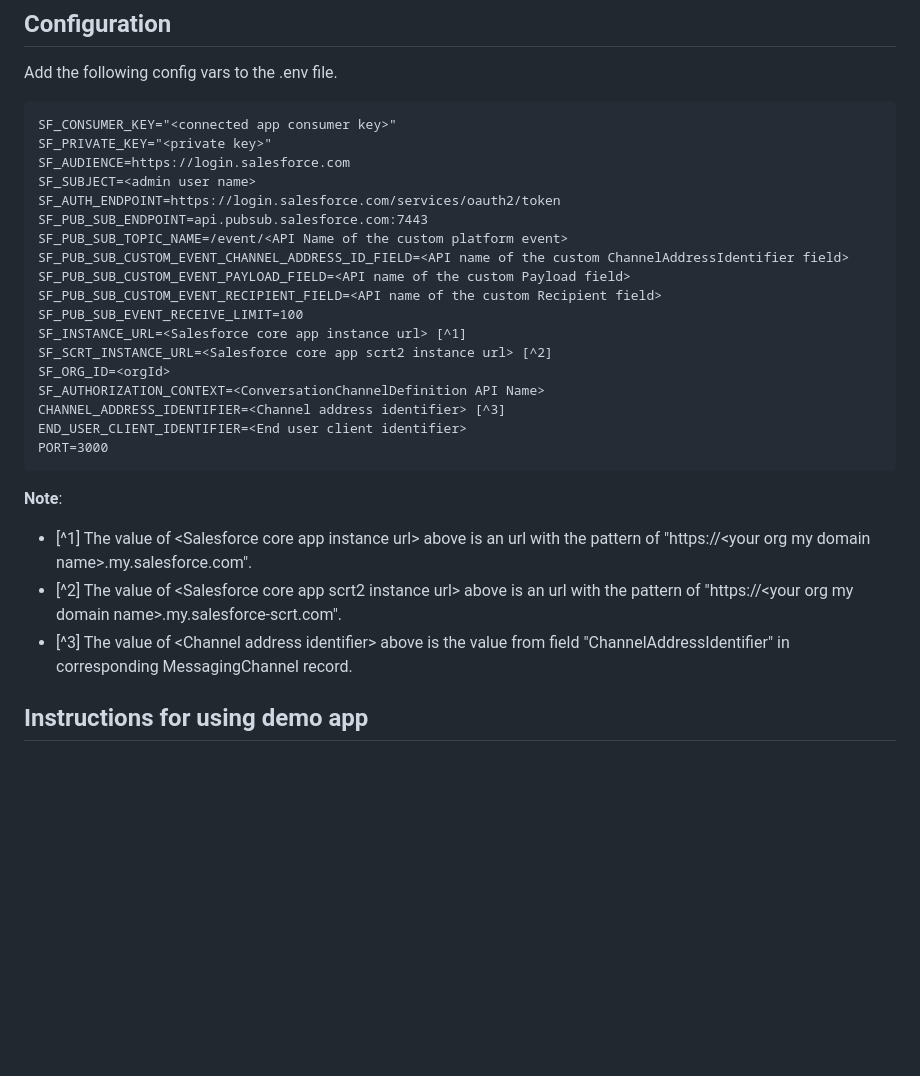
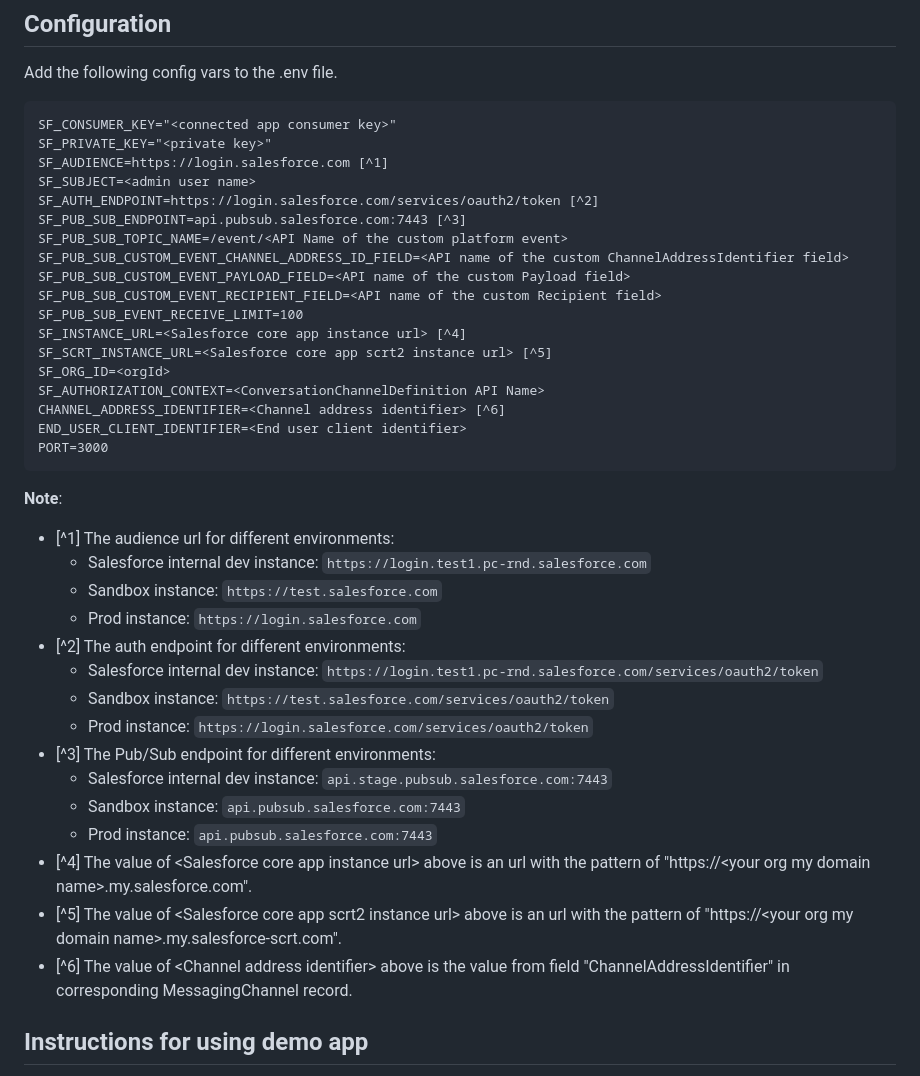
Before and after one commit to salesforce-misc/byoc-ott-demo-app, a Markdown page: README.md, the part around the change. GitHub-like rendering; blank space fills up the shorter version.

Commit message:
@W-14726806 Fix Demo Connector comments for .evn file

````diff
--- a/README.md
+++ b/README.md
@@ -25,28 +25,40 @@ Add the following config vars to the .env file.
 ```
 SF_CONSUMER_KEY="<connected app consumer key>"
 SF_PRIVATE_KEY="<private key>"
-SF_AUDIENCE=https://login.salesforce.com
+SF_AUDIENCE=https://login.salesforce.com [^1]
 SF_SUBJECT=<admin user name>
-SF_AUTH_ENDPOINT=https://login.salesforce.com/services/oauth2/token
-SF_PUB_SUB_ENDPOINT=api.pubsub.salesforce.com:7443
+SF_AUTH_ENDPOINT=https://login.salesforce.com/services/oauth2/token [^2]
+SF_PUB_SUB_ENDPOINT=api.pubsub.salesforce.com:7443 [^3]
 SF_PUB_SUB_TOPIC_NAME=/event/<API Name of the custom platform event>
 SF_PUB_SUB_CUSTOM_EVENT_CHANNEL_ADDRESS_ID_FIELD=<API name of the custom ChannelAddressIdentifier field>
 SF_PUB_SUB_CUSTOM_EVENT_PAYLOAD_FIELD=<API name of the custom Payload field>
 SF_PUB_SUB_CUSTOM_EVENT_RECIPIENT_FIELD=<API name of the custom Recipient field>
 SF_PUB_SUB_EVENT_RECEIVE_LIMIT=100
-SF_INSTANCE_URL=<Salesforce core app instance url> [^1]
-SF_SCRT_INSTANCE_URL=<Salesforce core app scrt2 instance url> [^2]
+SF_INSTANCE_URL=<Salesforce core app instance url> [^4]
+SF_SCRT_INSTANCE_URL=<Salesforce core app scrt2 instance url> [^5]
 SF_ORG_ID=<orgId>
 SF_AUTHORIZATION_CONTEXT=<ConversationChannelDefinition API Name>
-CHANNEL_ADDRESS_IDENTIFIER=<Channel address identifier> [^3]
+CHANNEL_ADDRESS_IDENTIFIER=<Channel address identifier> [^6]
 END_USER_CLIENT_IDENTIFIER=<End user client identifier>
 PORT=3000
 ```
 
 **Note**:
-- [^1] The value of \<Salesforce core app instance url\> above is an url with the pattern of "https://\<your org my domain name\>.my.salesforce.com".
-- [^2] The value of \<Salesforce core app scrt2 instance url\> above is an url with the pattern of "https://\<your org my domain name\>.my.salesforce-scrt.com".
-- [^3] The value of \<Channel address identifier\> above is the value from field "ChannelAddressIdentifier" in corresponding MessagingChannel record.
+- [^1] The audience url for different environments:
+  - Salesforce internal dev instance: `https://login.test1.pc-rnd.salesforce.com`
+  - Sandbox instance: `https://test.salesforce.com`
+  - Prod instance: `https://login.salesforce.com`
+- [^2] The auth endpoint for different environments:
+  - Salesforce internal dev instance: `https://login.test1.pc-rnd.salesforce.com/services/oauth2/token`
+  - Sandbox instance: `https://test.salesforce.com/services/oauth2/token`
+  - Prod instance: `https://login.salesforce.com/services/oauth2/token`
+- [^3] The Pub/Sub endpoint for different environments:
+  - Salesforce internal dev instance: `api.stage.pubsub.salesforce.com:7443`
+  - Sandbox instance: `api.pubsub.salesforce.com:7443`
+  - Prod instance: `api.pubsub.salesforce.com:7443`
+- [^4] The value of \<Salesforce core app instance url\> above is an url with the pattern of "https://\<your org my domain name\>.my.salesforce.com".
+- [^5] The value of \<Salesforce core app scrt2 instance url\> above is an url with the pattern of "https://\<your org my domain name\>.my.salesforce-scrt.com".
+- [^6] The value of \<Channel address identifier\> above is the value from field "ChannelAddressIdentifier" in corresponding MessagingChannel record.
 
 ## Instructions for using demo app
 After load the url: http://localhost:3000 in browser, the demo app page is displayed with two parts: "Demo Settings" on left hand side and "Messaging component" on right hand side.
````
